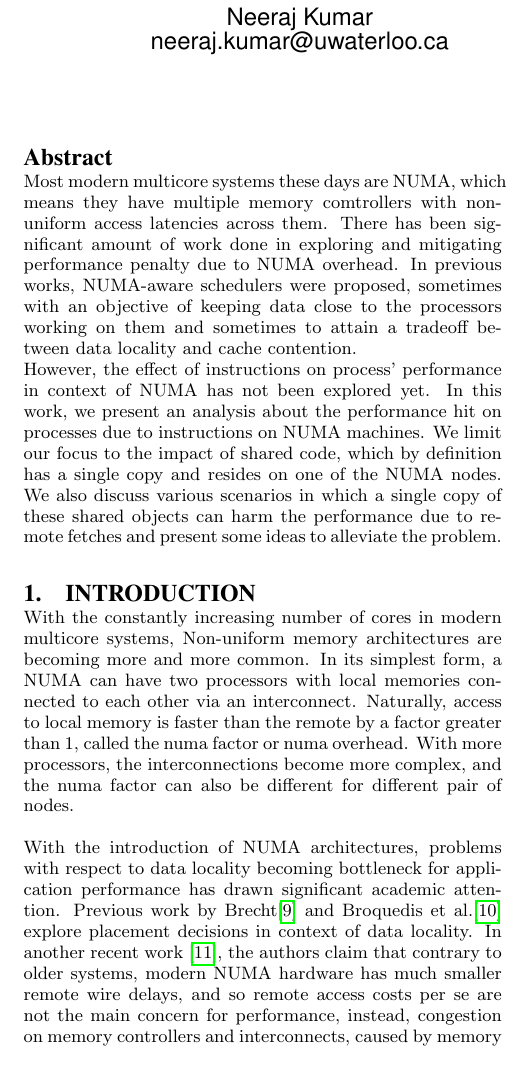
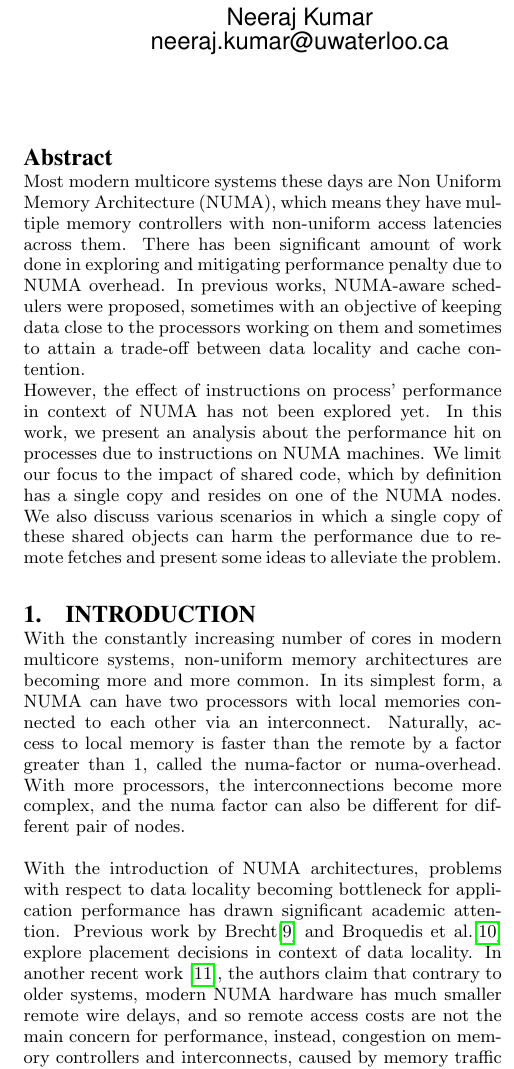
Before and after one commit to sud03r/numa-experiments, a LaTeX paper (doc/project.tex, which reads doc/abstract.tex, doc/introduction.tex): part of one column of page 1 of 5, cut so that both start at the same text. Compiled offline with pdfLaTeX.

Commit message:
Few fixes

```diff
--- a/doc/abstract.tex
+++ b/doc/abstract.tex
@@ -1,9 +1,9 @@
 
-Most modern multicore systems these days are NUMA, which means they have multiple memory comtrollers
+Most modern multicore systems these days are Non Uniform Memory Architecture (NUMA), which means they have multiple memory controllers
 with non-uniform access latencies across them. There has been significant amount of work done in exploring and
 mitigating performance penalty due to NUMA overhead. In previous works, NUMA-aware schedulers were proposed,
 sometimes with an objective of keeping data close to the processors working on them and sometimes to attain a
-tradeoff between data locality and cache contention. \\
+trade-off between data locality and cache contention. \\
 However, the effect of instructions on process' performance in context of NUMA has not been explored yet.
 In this work, we present an analysis about the performance hit on processes due to instructions on NUMA machines.
 We limit our focus to the impact of shared code, which by definition has a single copy and resides on one of the NUMA nodes.
--- a/doc/introduction.tex
+++ b/doc/introduction.tex
@@ -1,15 +1,15 @@
 
-With the constantly increasing number of cores in modern multicore systems, Non-uniform memory architectures
+With the constantly increasing number of cores in modern multicore systems, non-uniform memory architectures
 are becoming more and more common. In its simplest form, a NUMA can have two processors with local memories connected
 to each other via an interconnect. Naturally, access to local memory is faster than the remote by a factor greater than 1,
-called the numa factor or numa overhead. With more processors, the interconnections become more complex, and the numa factor
+called the numa-factor or numa-overhead. With more processors, the interconnections become more complex, and the numa factor
 can also be different for different pair of nodes.
 
 With the introduction of NUMA architectures, problems with respect to data locality becoming bottleneck for application performance
 has drawn significant academic attention. Previous work by Brecht\cite{Brecht:1993:IPA:1295480.1295481} and
 Broquedis et al.\cite{numaScheduling} explore placement decisions in context of data locality.
 In another recent work \cite{Dashti:2013:TMH:2490301.2451157}, the authors claim that contrary to older systems,
-modern NUMA hardware has much smaller remote wire delays, and so remote access costs per se are not the main
+modern NUMA hardware has much smaller remote wire delays, and so remote access costs are not the main
 concern for performance, instead, congestion on memory controllers and interconnects, caused by memory traffic
 from data-intensive applications, hurts performance a lot more.
 
```
Also changed, not shown: doc/evaluation.tex (+1 -2 lines).
